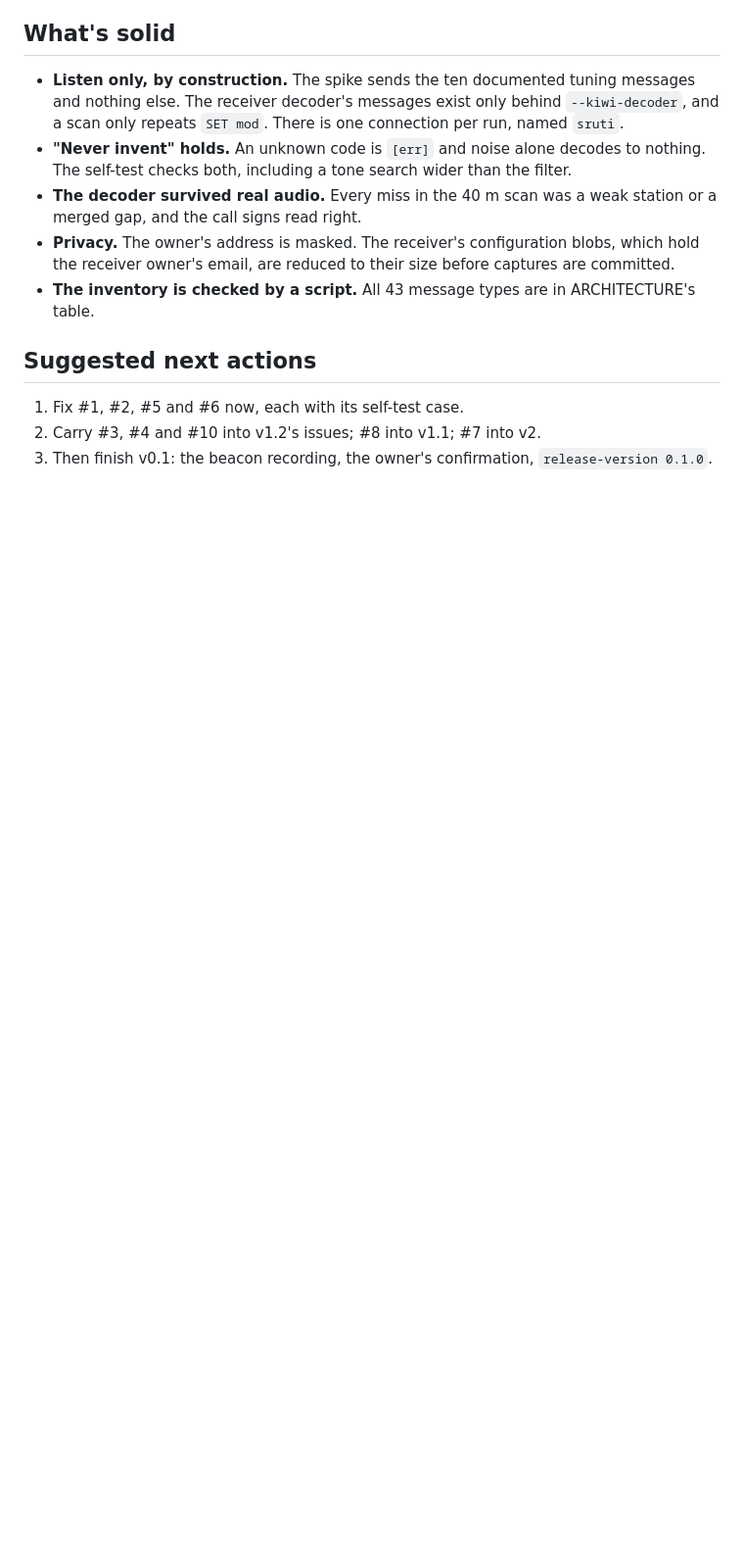
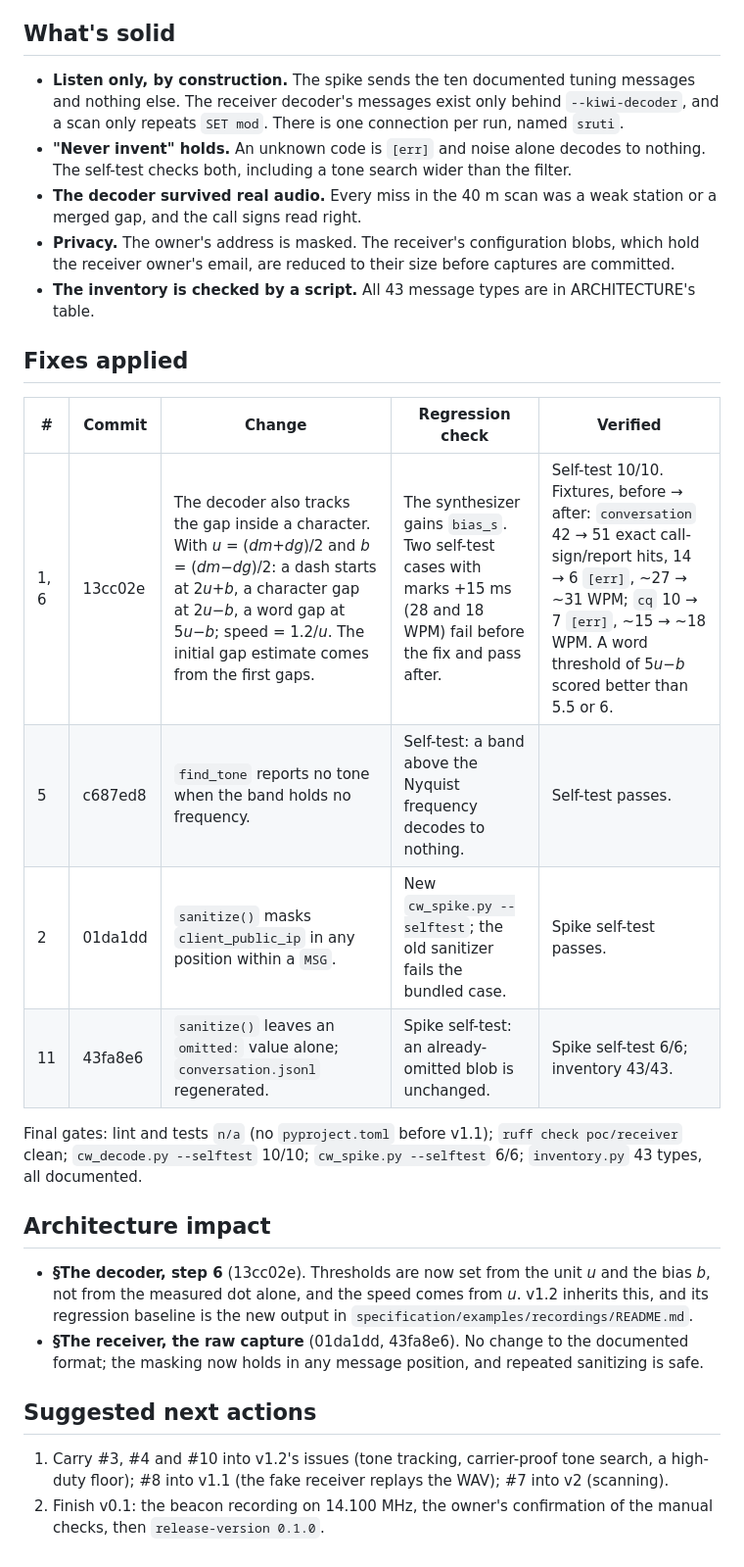
Before and after one commit to ichMaster/sruti, a Markdown page: specification/implementation/v0.1-code-review.md, the part around one of its changes. Shown at 98% size. GitHub-like rendering; blank space fills up the shorter version.

Commit message:
docs: v0.1 code review — fixes applied
Co-Authored-By: Claude Opus 5.5 <noreply@anthropic.com>

```diff
--- a/specification/implementation/v0.1-code-review.md
+++ b/specification/implementation/v0.1-code-review.md
@@ -122,8 +130,29 @@ NCDXF beacon's four 1 s dashes) lifts the floor to its own level, so the contras
   receiver owner's email, are reduced to their size before captures are committed.
 - **The inventory is checked by a script.** All 43 message types are in ARCHITECTURE's table.
 
+## Fixes applied
+
+| # | Commit | Change | Regression check | Verified |
+|---|--------|--------|------------------|----------|
+| 1, 6 | 13cc02e | The decoder also tracks the gap inside a character. With *u* = (*dm*+*dg*)/2 and *b* = (*dm*−*dg*)/2: a dash starts at 2*u*+*b*, a character gap at 2*u*−*b*, a word gap at 5*u*−*b*; speed = 1.2/*u*. The initial gap estimate comes from the first gaps. | The synthesizer gains `bias_s`. Two self-test cases with marks +15 ms (28 and 18 WPM) fail before the fix and pass after. | Self-test 10/10. Fixtures, before → after: `conversation` 42 → 51 exact call-sign/report hits, 14 → 6 `[err]`, ~27 → ~31 WPM; `cq` 10 → 7 `[err]`, ~15 → ~18 WPM. A word threshold of 5*u*−*b* scored better than 5.5 or 6. |
+| 5 | c687ed8 | `find_tone` reports no tone when the band holds no frequency. | Self-test: a band above the Nyquist frequency decodes to nothing. | Self-test passes. |
+| 2 | 01da1dd | `sanitize()` masks `client_public_ip` in any position within a `MSG`. | New `cw_spike.py --selftest`; the old sanitizer fails the bundled case. | Spike self-test passes. |
+| 11 | 43fa8e6 | `sanitize()` leaves an `omitted:` value alone; `conversation.jsonl` regenerated. | Spike self-test: an already-omitted blob is unchanged. | Spike self-test 6/6; inventory 43/43. |
+
+Final gates: lint and tests `n/a` (no `pyproject.toml` before v1.1); `ruff check poc/receiver` clean;
+`cw_decode.py --selftest` 10/10; `cw_spike.py --selftest` 6/6; `inventory.py` 43 types, all documented.
+
+## Architecture impact
+
+- **§The decoder, step 6** (13cc02e). Thresholds are now set from the unit *u* and the bias *b*, not from
+  the measured dot alone, and the speed comes from *u*. v1.2 inherits this, and its regression baseline is
+  the new output in `specification/examples/recordings/README.md`.
+- **§The receiver, the raw capture** (01da1dd, 43fa8e6). No change to the documented format; the masking
+  now holds in any message position, and repeated sanitizing is safe.
+
 ## Suggested next actions
 
-1. Fix #1, #2, #5 and #6 now, each with its self-test case.
-2. Carry #3, #4 and #10 into v1.2's issues; #8 into v1.1; #7 into v2.
-3. Then finish v0.1: the beacon recording, the owner's confirmation, `release-version 0.1.0`.
+1. Carry #3, #4 and #10 into v1.2's issues (tone tracking, carrier-proof tone search, a high-duty floor);
+   #8 into v1.1 (the fake receiver replays the WAV); #7 into v2 (scanning).
+2. Finish v0.1: the beacon recording on 14.100 MHz, the owner's confirmation of the manual checks, then
+   `release-version 0.1.0`.
```
Also changed, not shown: other parts of specification/implementation/v0.1-code-review.md (+12 -4 lines).
